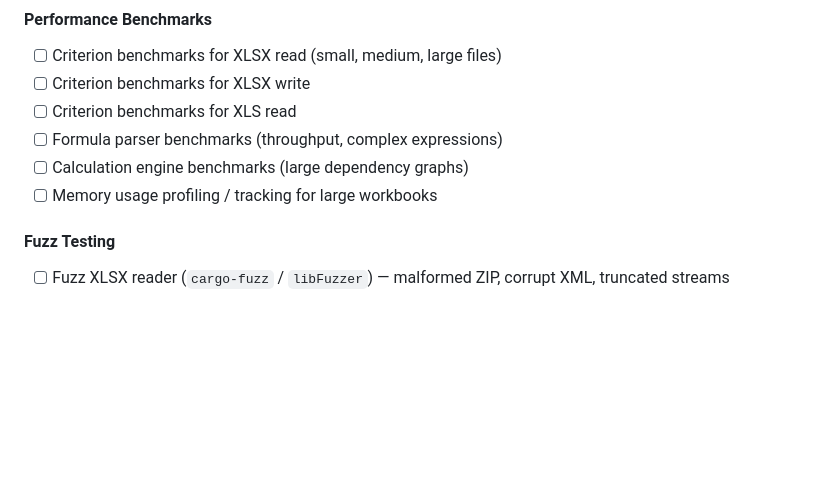
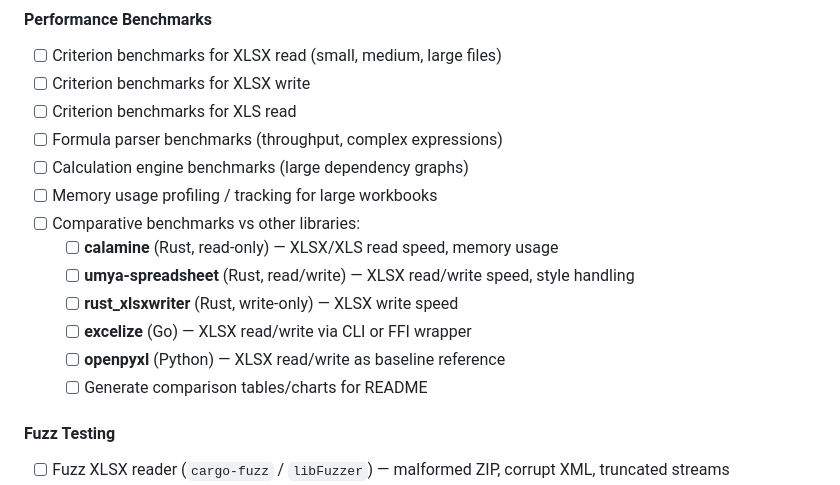
Before and after one commit to guseggert/duke-sheets, a Markdown page: TODO.md, the part around the change. Rendered like a GitHub page; blank space fills up the shorter version.

Commit message:
Add comparative benchmarks vs calamine, umya, excelize, etc to TODO

```diff
--- a/TODO.md
+++ b/TODO.md
@@ -175,6 +175,13 @@ Common functions needed:
 - [ ] Formula parser benchmarks (throughput, complex expressions)
 - [ ] Calculation engine benchmarks (large dependency graphs)
 - [ ] Memory usage profiling / tracking for large workbooks
+- [ ] Comparative benchmarks vs other libraries:
+  - [ ] **calamine** (Rust, read-only) — XLSX/XLS read speed, memory usage
+  - [ ] **umya-spreadsheet** (Rust, read/write) — XLSX read/write speed, style handling
+  - [ ] **rust_xlsxwriter** (Rust, write-only) — XLSX write speed
+  - [ ] **excelize** (Go) — XLSX read/write via CLI or FFI wrapper
+  - [ ] **openpyxl** (Python) — XLSX read/write as baseline reference
+  - [ ] Generate comparison tables/charts for README
 
 #### Fuzz Testing
 - [ ] Fuzz XLSX reader (`cargo-fuzz` / `libFuzzer`) — malformed ZIP, corrupt XML, truncated streams
```
